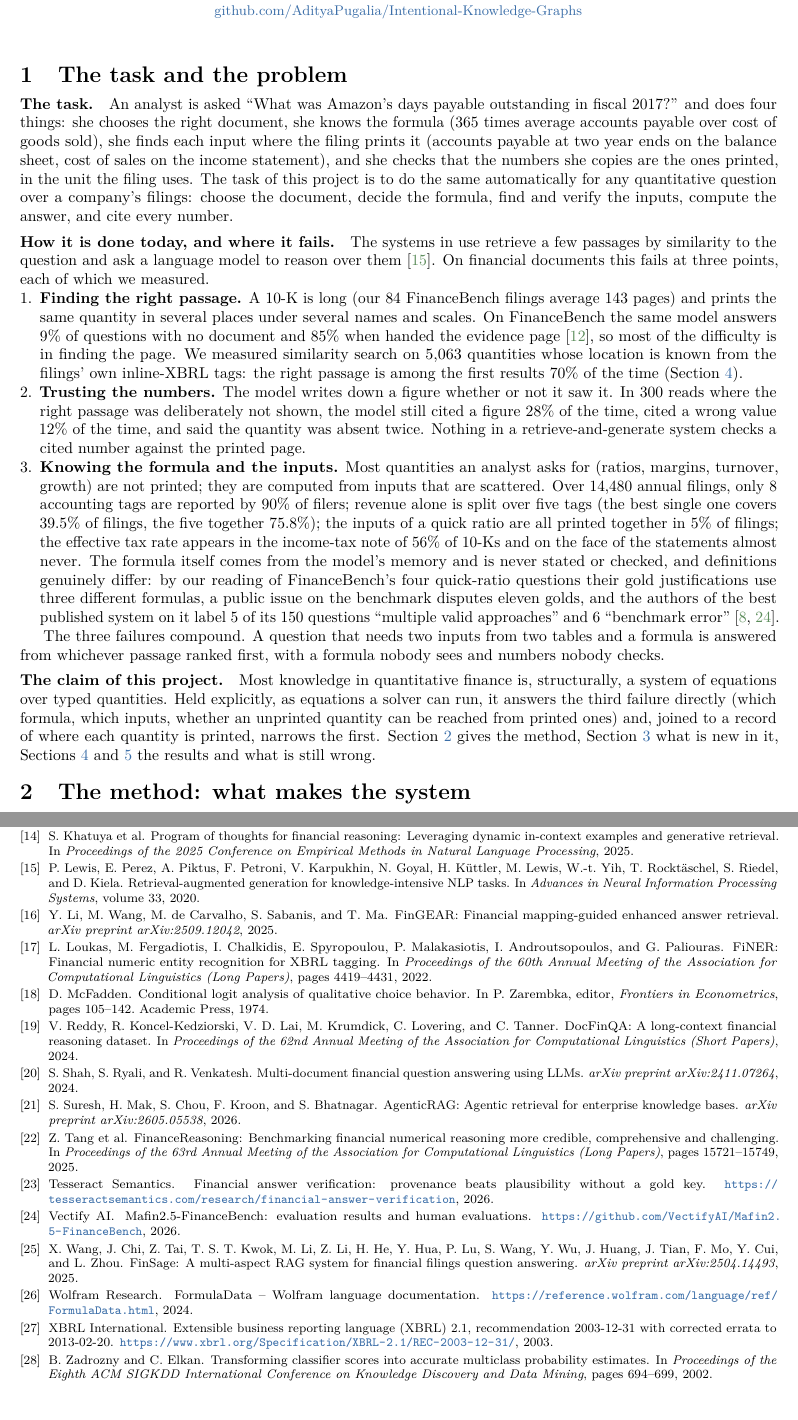
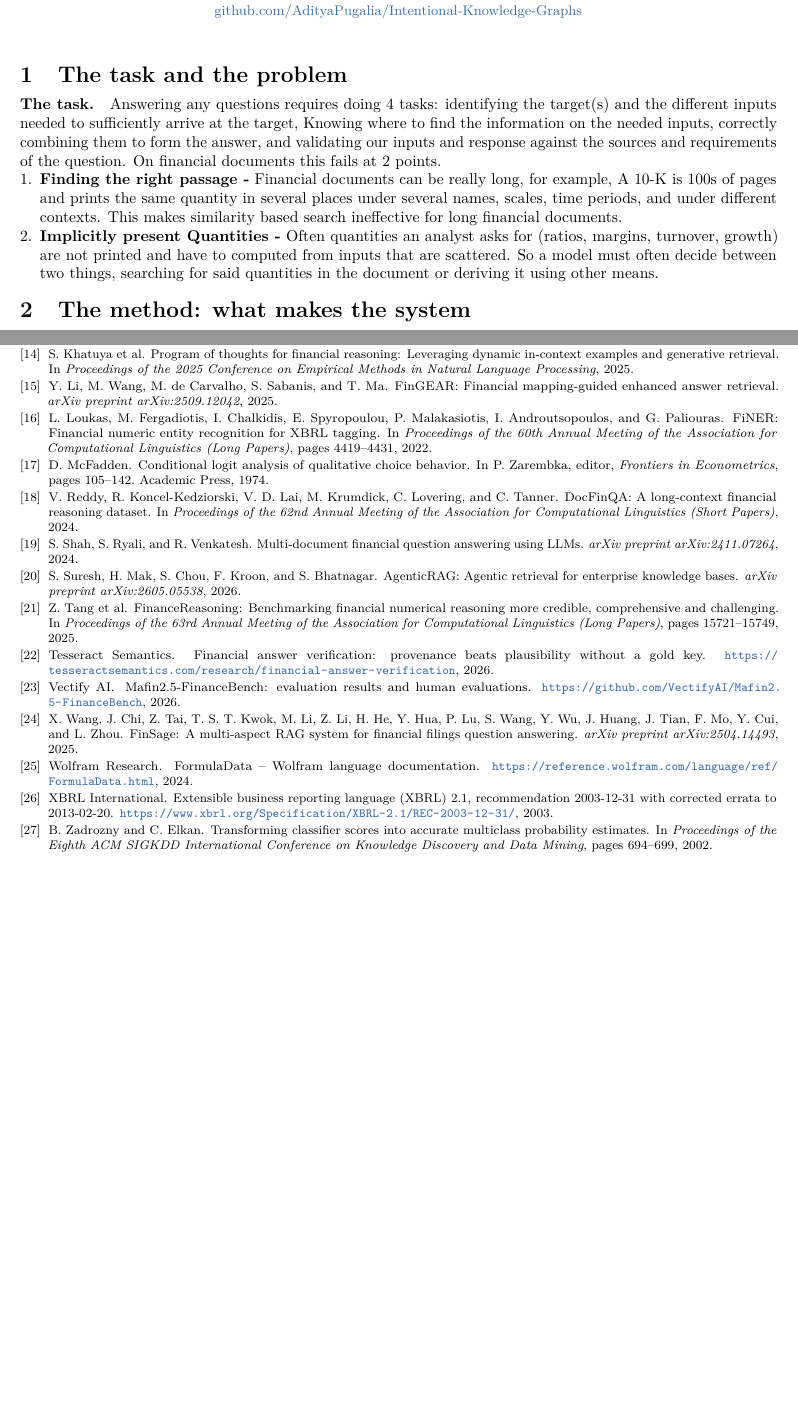
Before and after one commit to AdityaPugalia/ikg_report, a LaTeX document (annual_report/main.tex, which reads annual_report/sections/01_problem.tex): two parts of pages 1 and 9 of 9, joined at a grey line, cut so that both start at the same text. Compiled offline with pdfLaTeX.

Commit message:
Intro change

```diff
--- a/annual_report/sections/01_problem.tex
+++ b/annual_report/sections/01_problem.tex
@@ -2,18 +2,10 @@
 \label{sec:problem}
 
 \paragraph{The task.}
-An analyst is asked ``What was Amazon's days payable outstanding in fiscal 2017?'' and does four things: she chooses the right document, she knows the formula (365 times average accounts payable over cost of goods sold), she finds each input where the filing prints it (accounts payable at two year ends on the balance sheet, cost of sales on the income statement), and she checks that the numbers she copies are the ones printed, in the unit the filing uses. The task of this project is to do the same automatically for any quantitative question over a company's filings: choose the document, decide the formula, find and verify the inputs, compute the answer, and cite every number.
-
-\paragraph{How it is done today, and where it fails.}
-The systems in use retrieve a few passages by similarity to the question and ask a language model to reason over them~\citep{lewis2020rag}. On financial documents this fails at three points, each of which we measured.
+Answering any  questions requires doing 4 tasks: identifying the target(s) and the different inputs needed to sufficiently arrive at the target, Knowing where to find the information on the needed inputs, correctly combining them to form the answer, and validating our inputs and response against the sources and requirements of the question.
+ On financial documents this fails at 2 points.
 
 \begin{enumerate}
-\item \textbf{Finding the right passage.} A 10-K is long (our 84 FinanceBench filings average 143 pages) and prints the same quantity in several places under several names and scales. On FinanceBench the same model answers 9\% of questions with no document and 85\% when handed the evidence page~\citep{islam2023financebench}, so most of the difficulty is in finding the page. We measured similarity search on 5,063 quantities whose location is known from the filings' own inline-XBRL tags: the right passage is among the first results 70\% of the time (Section~\ref{sec:results}).
-\item \textbf{Trusting the numbers.} The model writes down a figure whether or not it saw it. In 300 reads where the right passage was deliberately not shown, the model still cited a figure 28\% of the time, cited a wrong value 12\% of the time, and said the quantity was absent twice. Nothing in a retrieve-and-generate system checks a cited number against the printed page.
-\item \textbf{Knowing the formula and the inputs.} Most quantities an analyst asks for (ratios, margins, turnover, growth) are not printed; they are computed from inputs that are scattered. Over 14,480 annual filings, only 8 accounting tags are reported by 90\% of filers; revenue alone is split over five tags (the best single one covers 39.5\% of filings, the five together 75.8\%); the inputs of a quick ratio are all printed together in 5\% of filings; the effective tax rate appears in the income-tax note of 56\% of 10-Ks and on the face of the statements almost never. The formula itself comes from the model's memory and is never stated or checked, and definitions genuinely differ: by our reading of FinanceBench's four quick-ratio questions their gold justifications use three different formulas, a public issue on the benchmark disputes eleven golds, and the authors of the best published system on it label 5 of its 150 questions ``multiple valid approaches'' and 6 ``benchmark error''~\citep{financebench_issue7,vectify2026mafin}.
+\item \textbf{Finding the right passage -} Financial documents can be really long, for example, A 10-K is 100s of pages and prints the same quantity in several places under several names, scales, time periods, and under different contexts. This makes similarity based search ineffective for long financial documents.
+\item \textbf{Implicitly present Quantities -} Often quantities an analyst asks for (ratios, margins, turnover, growth) are not printed and have to  computed from inputs that are scattered. So a model must often decide between two things, searching for said quantities in the document or deriving it using other means.
 \end{enumerate}
-
-The three failures compound. A question that needs two inputs from two tables and a formula is answered from whichever passage ranked first, with a formula nobody sees and numbers nobody checks.
-
-\paragraph{The claim of this project.}
-Most knowledge in quantitative finance is, structurally, a system of equations over typed quantities. Held explicitly, as equations a solver can run, it answers the third failure directly (which formula, which inputs, whether an unprinted quantity can be reached from printed ones) and, joined to a record of where each quantity is printed, narrows the first. Section~\ref{sec:idea} gives the method, Section~\ref{sec:novelty} what is new in it, Sections~\ref{sec:results} and~\ref{sec:next} the results and what is still wrong.
```
